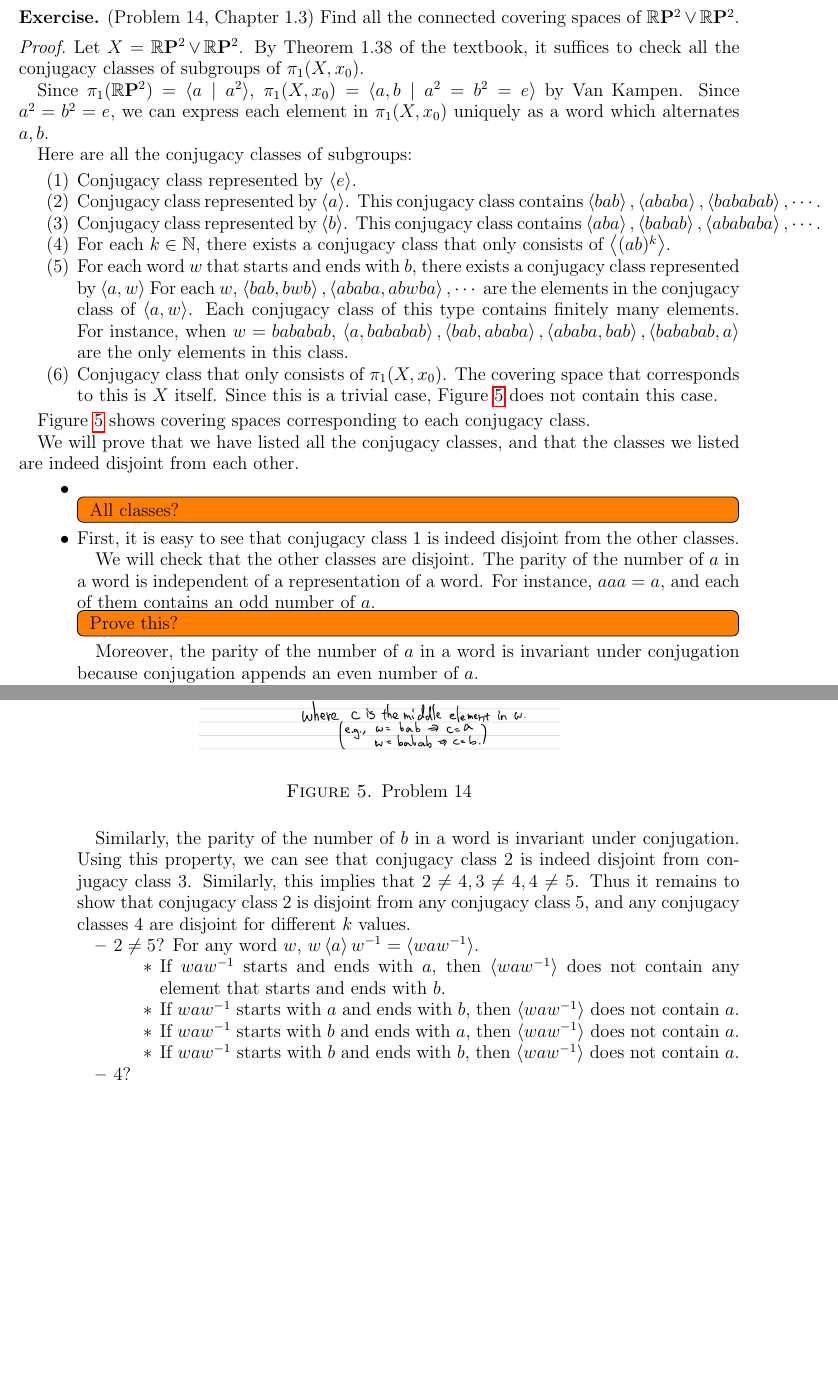
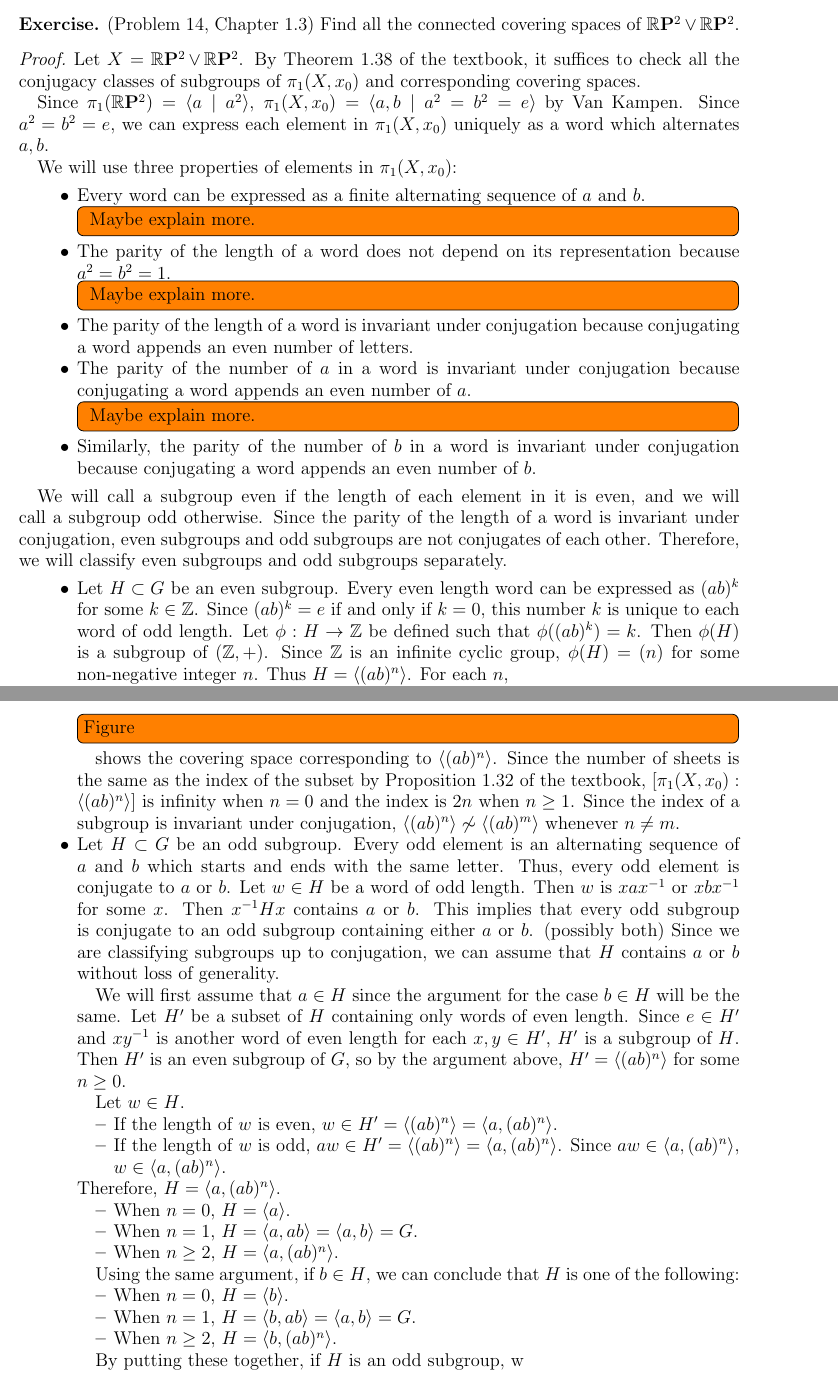
Before and after one commit to hidenori-shinohara/courses, a LaTeX problem sheet (math611/hw5/math611-10-2.tex): two parts of pages 5 and 6 of 7 before the commit and two parts of pages 5 and 6 of 6 after it, joined at a grey line, cut so that both start at the same text, the shorter picture padded with empty space. Compiled offline with pdfLaTeX.

Commit message:
Commiting some progress on Problem 14
It's far from done, but I made a lot of changes, so I want to keep this version just in case I screw up something later.

```diff
--- a/math611/hw5/math611-10-2.tex
+++ b/math611/hw5/math611-10-2.tex
@@ -272,82 +272,100 @@
 
 \begin{proof}
   Let $X = \RP \vee \RP$.
-  By Theorem 1.38 of the textbook, it suffices to check all the conjugacy classes of subgroups of $\pi_1(X, x_0)$.
+  By Theorem 1.38 of the textbook, it suffices to check all the conjugacy classes of subgroups of $\pi_1(X, x_0)$ and corresponding covering spaces.
 
   Since $\pi_1(\RP) = \langle a \mid a^2 \rangle$, $\pi_1(X, x_0) = \langle a, b \mid a^2 = b^2 = e \rangle$ by Van Kampen.
   Since $a^2 = b^2 = e$, we can express each element in $\pi_1(X, x_0)$ uniquely as a word which alternates $a, b$.
 
-  Here are all the conjugacy classes of subgroups:
-  \begin{enumerate}
-    \item
-      Conjugacy class represented by $\ev{e}$.
-    \item
-      Conjugacy class represented by $\ev{a}$.
-      This conjugacy class contains $\ev{bab}, \ev{ababa}, \ev{bababab}, \cdots$.
-    \item
-      Conjugacy class represented by $\ev{b}$.
-      This conjugacy class contains $\ev{aba}, \ev{babab}, \ev{abababa}, \cdots$.
-    \item
-      For each $k \in \mathbb{N}$, there exists a conjugacy class that only consists of $\ev{(ab)^k}$.
-    \item
-      For each word $w$ that starts and ends with $b$, there exists a conjugacy class represented by $\ev{a, w}$
-      For each $w$, $\ev{bab, bwb}, \ev{ababa, abwba}, \cdots$ are the elements in the conjugacy class of $\ev{a, w}$.
-      Each conjugacy class of this type contains finitely many elements.
-      For instance, when $w = bababab$, $\ev{a, bababab}, \ev{bab, ababa}, \ev{ababa, bab}, \ev{bababab, a}$ are the only elements in this class.
-    \item
-      Conjugacy class that only consists of $\pi_1(X, x_0)$.
-      The covering space that corresponds to this is $X$ itself.
-      Since this is a trivial case, Figure \ref{fig:problem14} does not contain this case.
-  \end{enumerate}
+  We will use three properties of elements in $\pi_1(X, x_0)$:
 
-  Figure \ref{fig:problem14} shows covering spaces corresponding to each conjugacy class.
-  \begin{figure}
-    \includegraphics[width=.5\linewidth]{problem14_rp2.jpeg}
-    \caption{Problem 14}
-    \label{fig:problem14}
-  \end{figure}
-
-  We will prove that we have listed all the conjugacy classes, and that the classes we listed are indeed disjoint from each other.
   \begin{itemize}
     \item
+      Every word can be expressed as a finite alternating sequence of $a$ and $b$.
       \todo[inline]{
-        All classes?
+        Maybe explain more.
       }
     \item
-      First, it is easy to see that conjugacy class 1 is indeed disjoint from the other classes.
+      The parity of the length of a word does not depend on its representation because $a^2 = b^2 = 1$.
+      \todo[inline]{
+        Maybe explain more.
+      }
+    \item
+      The parity of the length of a word is invariant under conjugation because conjugating a word appends an even number of letters.
+    \item
+      The parity of the number of $a$ in a word is invariant under conjugation because conjugating a word appends an even number of $a$.
+      \todo[inline]{
+        Maybe explain more.
+      }
+    \item
+      Similarly, the parity of the number of $b$ in a word is invariant under conjugation because conjugating a word appends an even number of $b$.
+  \end{itemize}
 
-      We will check that the other classes are disjoint.
-      The parity of the number of $a$ in a word is independent of a representation of a word.
-      For instance, $aaa = a$, and each of them contains an odd number of $a$.
-      \todo[inline]{
-        Prove this?
-      }
-      Moreover, the parity of the number of $a$ in a word is invariant under conjugation because conjugation appends an even number of $a$.
+  We will call a subgroup even if the length of each element in it is even, and we will call a subgroup odd otherwise.
+  Since the parity of the length of a word is invariant under conjugation, even subgroups and odd subgroups are not conjugates of each other.
+  Therefore, we will classify even subgroups and odd subgroups separately.
 
-      Similarly, the parity of the number of $b$ in a word is invariant under conjugation.
-      Using this property, we can see that conjugacy class 2 is indeed disjoint from conjugacy class 3.
-      Similarly, this implies that $2 \ne 4, 3 \ne 4, 4 \ne 5$.
-      Thus it remains to show that conjugacy class 2 is disjoint from any conjugacy class 5, and any conjugacy classes 4 are disjoint for different $k$ values.
   \begin{itemize}
     \item
-          $2 \ne 5$?
-          For any word $w$, $w\ev{a}w^{-1} = \ev{waw^{-1}}$.
+      Let $H \subset G$ be an even subgroup.
+      Every even length word can be expressed as $(ab)^k$ for some $k \in \mathbb{Z}$.
+      Since $(ab)^k = e$ if and only if $k = 0$, this number $k$ is unique to each word of odd length.
+      Let $\phi: H \rightarrow \mathbb{Z}$ be defined such that $\phi((ab)^k) = k$.
+      Then $\phi(H)$ is a subgroup of $(\mathbb{Z}, +)$.
+      Since $\mathbb{Z}$ is an infinite cyclic group, $\phi(H) = (n)$ for some non-negative integer $n$.
+      Thus $H = \ev{(ab)^n}$.
+      For each $n$, \todo[inline]{Figure} shows the covering space corresponding to $\ev{(ab)^n}$.
+      Since the number of sheets is the same as the index of the subset by Proposition 1.32 of the textbook, $[\pi_1(X, x_0):\ev{(ab)^n}]$ is infinity when $n = 0$ and the index is $2n$ when $n \geq 1$.
+      Since the index of a subgroup is invariant under conjugation, $\ev{(ab)^n} \not\sim \ev{(ab)^m}$ whenever $n \ne m$.
+    \item
+      Let $H \subset G$ be an odd subgroup.
+      Every odd element is an alternating sequence of $a$ and $b$ which starts and ends with the same letter.
+      Thus, every odd element is conjugate to $a$ or $b$.
+      Let $w \in H$ be a word of odd length.
+      Then $w$ is $xax^{-1}$ or $xbx^{-1}$ for some $x$.
+      Then $x^{-1}Hx$ contains $a$ or $b$.
+      This implies that every odd subgroup is conjugate to an odd subgroup containing either $a$ or $b$. (possibly both)
+      Since we are classifying subgroups up to conjugation, we can assume that $H$ contains $a$ or $b$ without loss of generality.
+
+      We will first assume that $a \in H$ since the argument for the case $b \in H$ will be the same.
+      Let $H'$ be a subset of $H$ containing only words of even length.
+      Since $e \in H'$ and $xy^{-1}$ is another word of even length for each $x, y \in H'$, $H'$ is a subgroup of $H$.
+      Then $H'$ is an even subgroup of $G$, so by the argument above, $H' = \ev{(ab)^n}$ for some $n \geq 0$.
+
+      Let $w \in H$.
       \begin{itemize}
         \item
-              If $waw^{-1}$ starts and ends with $a$, then $\ev{waw^{-1}}$ does not contain any element that starts and ends with $b$.
+          If the length of $w$ is even, $w \in H' = \ev{(ab)^n} = \ev{a, (ab)^n}$.
         \item
-              If $waw^{-1}$ starts with $a$ and ends with $b$, then $\ev{waw^{-1}}$ does not contain $a$.
+          If the length of $w$ is odd, $aw \in H' = \ev{(ab)^n} = \ev{a, (ab)^n}$.
+          Since $aw \in \ev{a, (ab)^n}$, $w \in \ev{a, (ab)^n}$.
+      \end{itemize}
+      Therefore, $H = \ev{a, (ab)^n}$.
+
+      \begin{itemize}
         \item
-              If $waw^{-1}$ starts with $b$ and ends with $a$, then $\ev{waw^{-1}}$ does not contain $a$.
+          When $n = 0$, $H = \ev{a}$.
         \item
-              If $waw^{-1}$ starts with $b$ and ends with $b$, then $\ev{waw^{-1}}$ does not contain $a$.
+          When $n = 1$, $H = \ev{a, ab} = \ev{a, b} = G$.
+        \item
+          When $n \geq 2$, $H = \ev{a, (ab)^n}$.
       \end{itemize}
+
+      Using the same argument, if $b \in H$, we can conclude that $H$ is one of the following:
+      \begin{itemize}
         \item
-          $4$?
-          \todo[inline]{
-          }
+          When $n = 0$, $H = \ev{b}$.
+        \item
+          When $n = 1$, $H = \ev{b, ab} = \ev{a, b} = G$.
+        \item
+          When $n \geq 2$, $H = \ev{b, (ab)^n}$.
       \end{itemize}
+
+      By putting these together, if $H$ is an odd subgroup, w
+
+
   \end{itemize}
+
 \end{proof}
 
 \end{document}
```
Also changed, not shown: math611/hw5/math611-10-2.pdf. Lines whose indentation alone changed are shown as unchanged.
